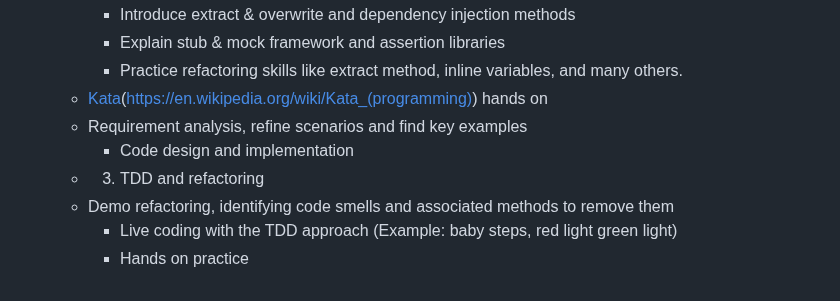
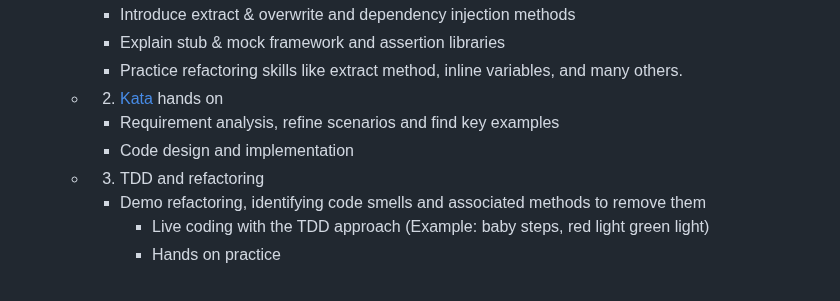
Before and after one commit to pofengliu/devops-notes, a Markdown page: pages/Effective Code Review.md, the part around the change. Drawn GitHub-style.

Commit message:
Auto saved by Logseq

```diff
--- a/pages/Effective Code Review.md
+++ b/pages/Effective Code Review.md
@@ -55,10 +55,10 @@
 		- Introduce extract & overwrite and dependency injection methods
 		- Explain stub & mock framework and assertion libraries
 		- Practice refactoring skills like extract method, inline variables, and many others.
-	- [Kata](https://en.wikipedia.org/wiki/Kata_(programming))([https://en.wikipedia.org/wiki/Kata_(programming)](https://en.wikipedia.org/wiki/Kata_(programming))) hands on
-	- Requirement analysis, refine scenarios and find key examples
-		- Code design and implementation
+	- 2. [Kata](https://en.wikipedia.org/wiki/Kata_(programming)) hands on
+	  * Requirement analysis, refine scenarios and find key examples
+	  * Code design and implementation
 	- 3. TDD and refactoring
-	- Demo refactoring, identifying code smells and associated methods to remove them
+	  * Demo refactoring, identifying code smells and associated methods to remove them
 		- Live coding with the TDD approach (Example: baby steps, red light green light)
 		- Hands on practice
```
